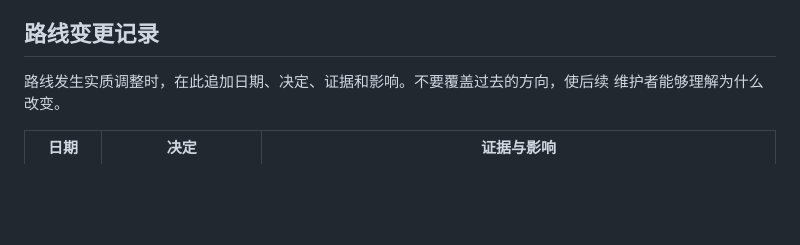
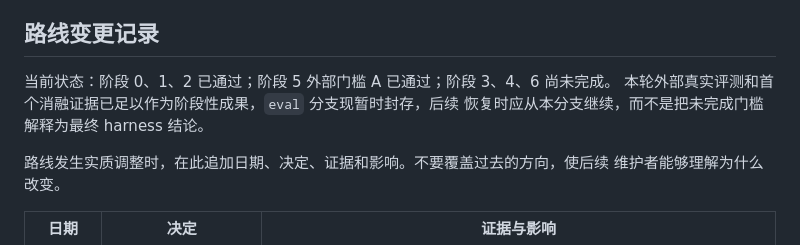
Before and after one commit to reddishJade/cade, a Markdown page: docs/evaluation-roadmap.md, the part around the change. Drawn GitHub-style; blank space fills up the shorter version.

Commit message:
docs: archive eval branch status

```diff
--- a/docs/evaluation-roadmap.md
+++ b/docs/evaluation-roadmap.md
@@ -447,6 +447,10 @@ Trial，双方均 `resolved=true`、`regression_free=true`、`policy_clean=true`
 
 ## 路线变更记录
 
+当前状态：阶段 0、1、2 已通过；阶段 5 外部门槛 A 已通过；阶段 3、4、6 尚未完成。
+本轮外部真实评测和首个消融证据已足以作为阶段性成果，`eval` 分支现暂时封存，后续
+恢复时应从本分支继续，而不是把未完成门槛解释为最终 harness 结论。
+
 路线发生实质调整时，在此追加日期、决定、证据和影响。不要覆盖过去的方向，使后续
 维护者能够理解为什么改变。
 
```
